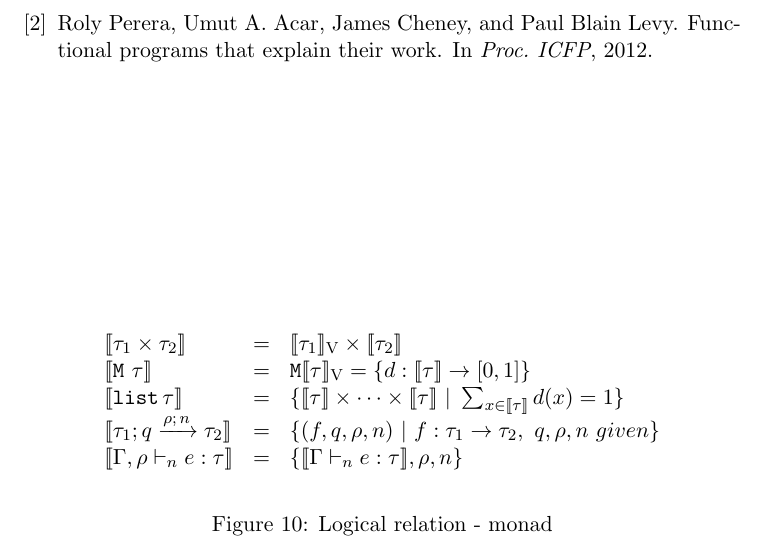
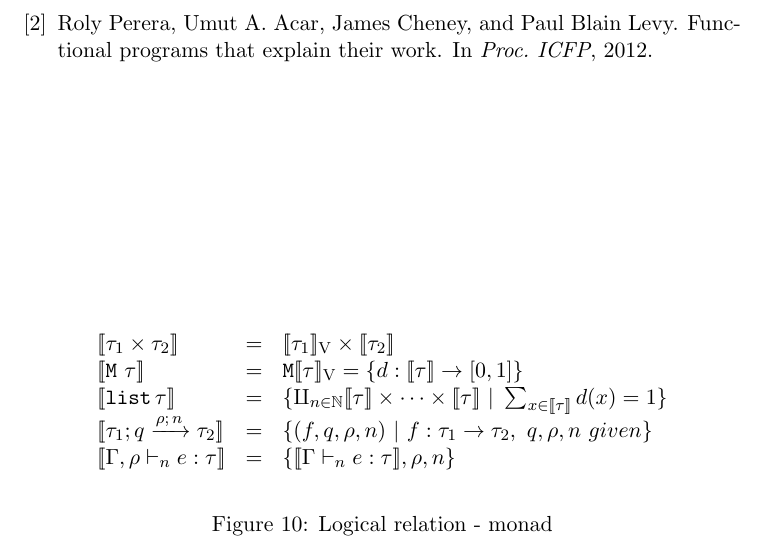
Before and after one commit to jiawenliu/AdaptivityAnalysis, a LaTeX document (v2/main.tex): part of page 21 of 21, cut so that both start at the same text. Compiled offline with pdfLaTeX.

Commit message:
update the logic relations

```diff
--- a/v2/main.tex
+++ b/v2/main.tex
@@ -1729,7 +1729,7 @@ Two-rounds:
       %
       \lr{\tmonad ~ \type} & = & \tmonad \lrv{\type} =  \{ d : \lr{\type} \rightarrow [0,1] \} \\
       %
-      \lr{\tlist{\type}} & = & \{ \lr{\type} \times \dots \times \lr{\type} ~|~ \sum_{x \in \lr{\type}} d(x) = 1 \}\\
+      \lr{\tlist{\type}} & = & \{ \amalg_{\nnatA \in \mathbb{N}} \lr{\type} \times \dots \times \lr{\type} ~|~ \sum_{x \in \lr{\type}} d(x) = 1 \}\\
       %
       \lr{\tarr{\type_1}{\type_2}{\nnatbiA}{\dmap}{\nnatA}} & = &
       \{(f, \nnatbiA, \dmap, \nnatA ) ~|~ f: \type_1 \rightarrow \type_2, ~ \nnatbiA, \dmap, \nnatA ~ given\} \\
```
